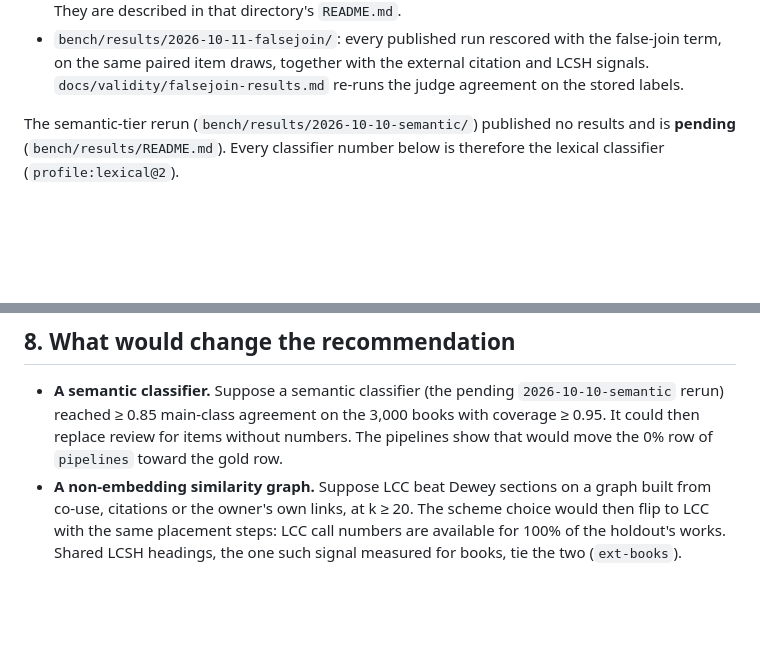
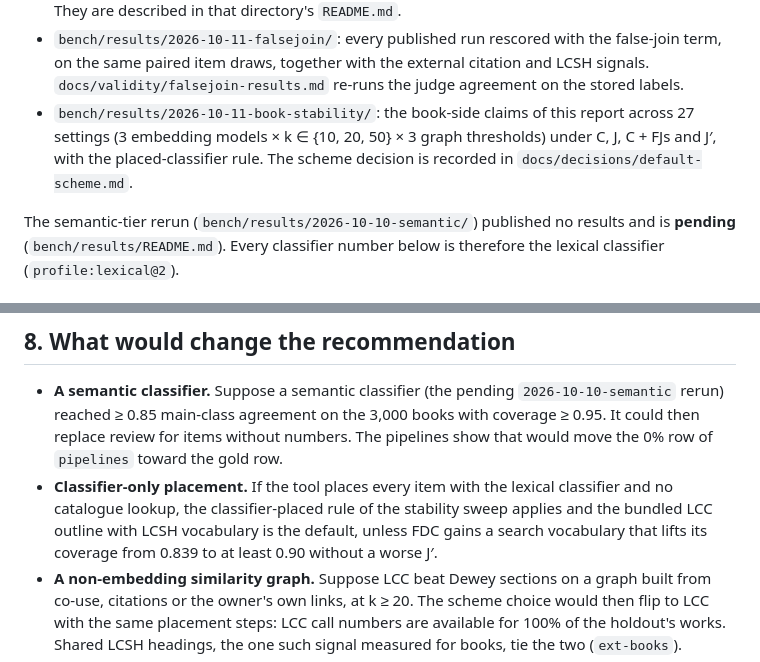
Before and after one commit to davidawad/shelfmark, a Markdown page: research/reports/9-kb-structure-proposal.md, 2 parts joined by grey strips. Rendered like a GitHub page; blank space fills up the shorter version.

```diff
--- a/research/reports/9-kb-structure-proposal.md
+++ b/research/reports/9-kb-structure-proposal.md
@@ -31,6 +31,10 @@ Inputs:
   the false-join term, on the same paired item draws, together with the
   external citation and LCSH signals. `docs/validity/falsejoin-results.md`
   re-runs the judge agreement on the stored labels.
+- `bench/results/2026-10-11-book-stability/`: the book-side claims of this
+  report across 27 settings (3 embedding models × k ∈ {10, 20, 50} × 3 graph
+  thresholds) under C, J, C + FJs and J′, with the placed-classifier rule.
+  The scheme decision is recorded in `docs/decisions/default-scheme.md`.
 
 The semantic-tier rerun (`bench/results/2026-10-10-semantic/`) published
 no results and is **pending** (`bench/results/README.md`). Every
@@ -1426,6 +1455,11 @@ Two rules for every name and caption:
   3,000 books with coverage ≥ 0.95. It could then replace review for
   items without numbers. The pipelines show that would move the 0% row
   of `pipelines` toward the gold row.
+- **Classifier-only placement.** If the tool places every item with the
+  lexical classifier and no catalogue lookup, the classifier-placed rule of
+  the stability sweep applies and the bundled LCC outline with LCSH
+  vocabulary is the default, unless FDC gains a search vocabulary that
+  lifts its coverage from 0.839 to at least 0.90 without a worse J′.
 - **A non-embedding similarity graph.** Suppose LCC beat Dewey sections
   on a graph built from co-use, citations or the owner's own links, at
   k ≥ 20. The scheme choice would then flip to LCC with the same
```
Also changed, not shown: other parts of research/reports/9-kb-structure-proposal.md (+49 -21 lines), docs/decisions/default-scheme.md (added, +231 -0 lines).
